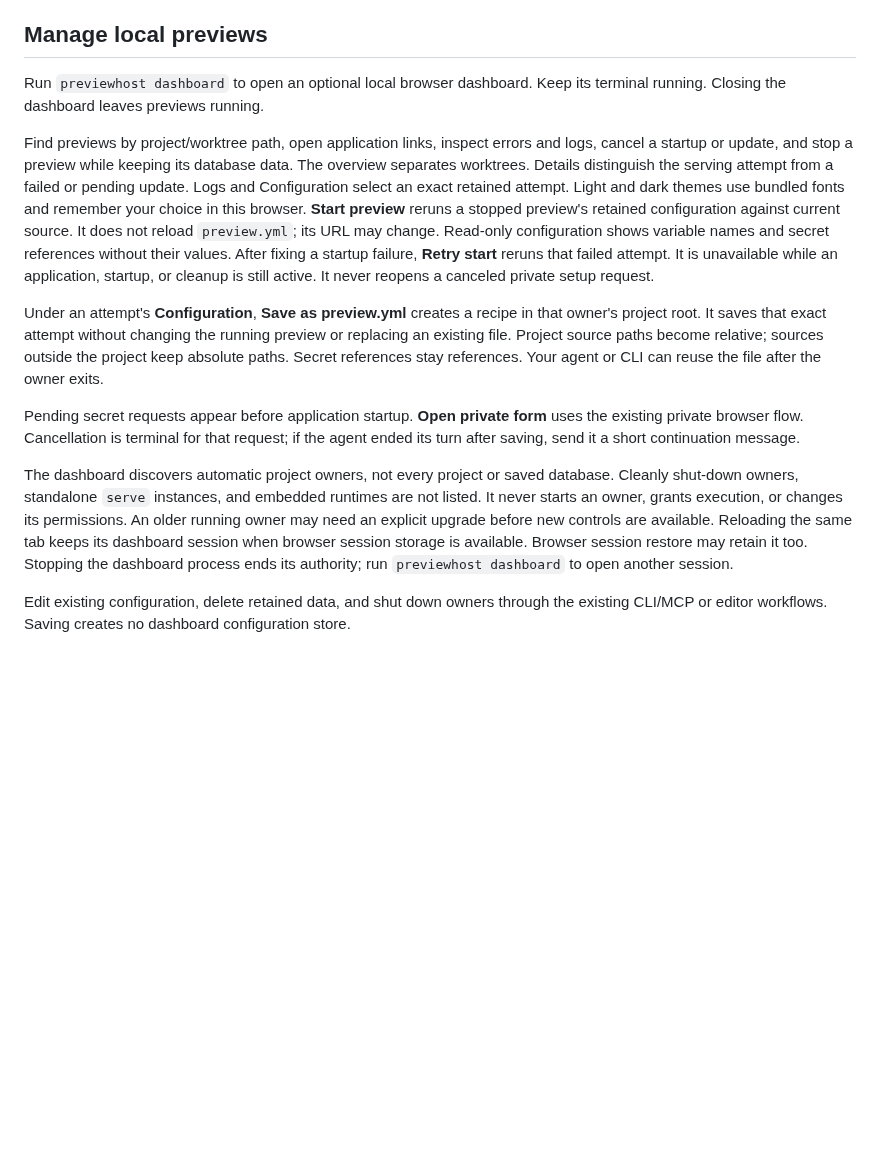
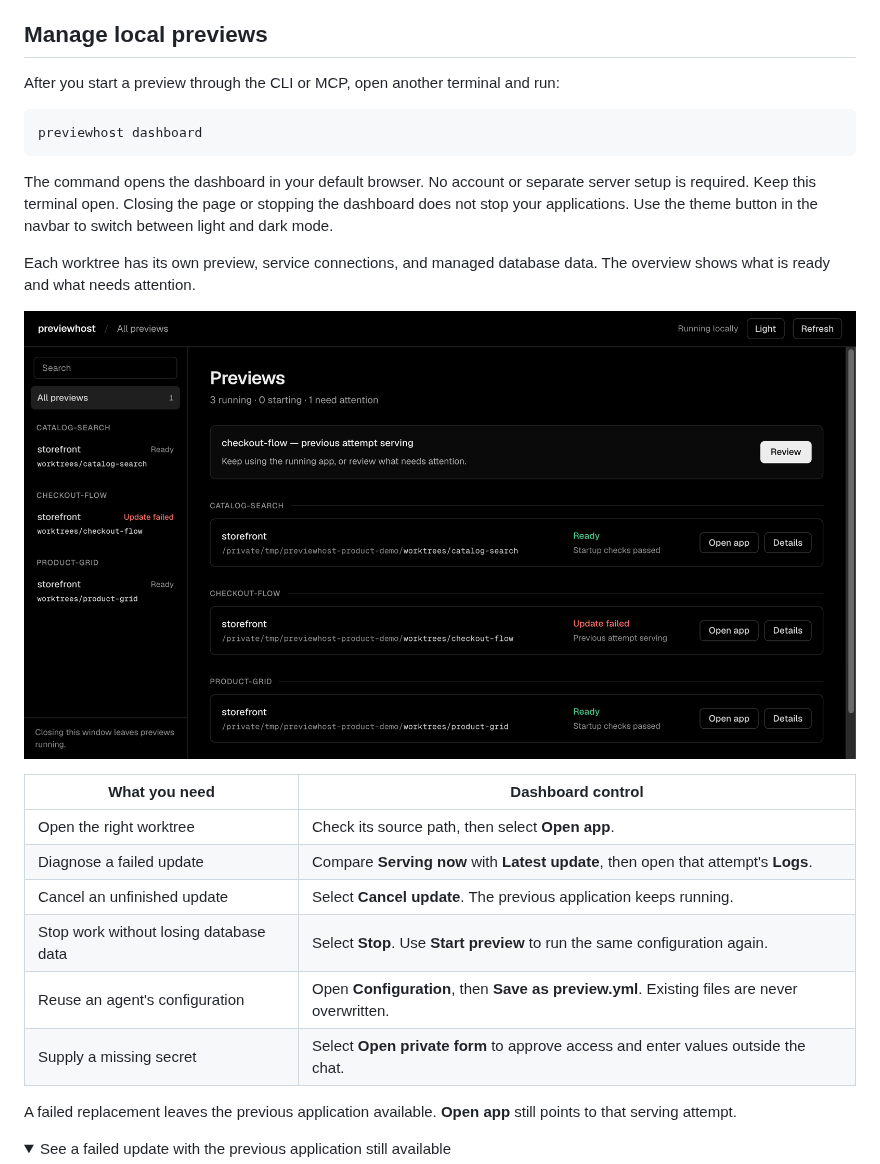
Before and after one commit to RojhatToptamus/previewhost, a Markdown page: README.md, the part around one of its changes. Drawn GitHub-style; pictures changed too: assets/dashboard-worktrees.png (added); folded sections open; blank space fills up the shorter version.

Commit message:
Show dashboard workflows in the README

````diff
--- a/README.md
+++ b/README.md
@@ -166,38 +169,32 @@ See [connection configuration](docs/api.md#cli).
 
 ## Manage local previews
 
-Run `previewhost dashboard` to open an optional local browser dashboard. Keep its
-terminal running. Closing the dashboard leaves previews running.
+After you start a preview through the CLI or MCP, open another terminal and run:
 
-Find previews by project/worktree path, open application links, inspect errors and
-logs, cancel a startup or update, and stop a preview while keeping its database data.
-The overview separates worktrees. Details distinguish the serving attempt from a
-failed or pending update. Logs and Configuration select an exact retained attempt.
-Light and dark themes use bundled fonts and remember your choice in this browser.
-**Start preview** reruns a stopped preview's retained configuration against current
-source. It does not reload `preview.yml`; its URL may change. Read-only configuration
-shows variable names and secret references without their values.
-After fixing a startup failure, **Retry start** reruns that failed attempt. It is
-unavailable while an application, startup, or cleanup is still active. It never
-reopens a canceled private setup request.
+```sh
+previewhost dashboard
+```
 
-Under an attempt's **Configuration**, **Save as preview.yml** creates a recipe in
-that owner's project root. It saves that exact attempt without changing the running
-preview or replacing an existing file. Project source paths become relative; sources
-outside the project keep absolute paths. Secret references stay references.
-Your agent or CLI can reuse the file after the owner exits.
+The command opens the dashboard in your default browser. No account or separate server setup is required.
+Keep this terminal open. Closing the page or stopping the dashboard does not stop your applications.
+Use the theme button in the navbar to switch between light and dark mode.
 
-Pending secret requests appear before application startup. **Open private form**
-uses the existing private browser flow. Cancellation is terminal for that request;
-if the agent ended its turn after saving, send it a short continuation message.
+Each worktree has its own preview, service connections, and managed database data.
+The overview shows what is ready and what needs attention.
 
-The dashboard discovers automatic project owners, not every project or saved database.
-Cleanly shut-down owners, standalone `serve` instances, and embedded runtimes are not
-listed. It never starts an owner, grants execution, or changes its permissions.
-An older running owner may need an explicit upgrade before new controls are available.
-Reloading the same tab keeps its dashboard session when browser session storage is
-available. Browser session restore may retain it too. Stopping the dashboard process
-ends its authority; run `previewhost dashboard` to open another session.
+![Three Storefront worktrees with separate previews and an update that needs attention](./assets/dashboard-worktrees.png)
 
-Edit existing configuration, delete retained data, and shut down owners through the
-existing CLI/MCP or editor workflows. Saving creates no dashboard configuration store.
+| What you need | Dashboard control |
+| --- | --- |
+| Open the right worktree | Check its source path, then select **Open app**. |
+| Diagnose a failed update | Compare **Serving now** with **Latest update**, then open that attempt's **Logs**. |
+| Cancel an unfinished update | Select **Cancel update**. The previous application keeps running. |
+| Stop work without losing database data | Select **Stop**. Use **Start preview** to run the same configuration again. |
+| Reuse an agent's configuration | Open **Configuration**, then **Save as preview.yml**. Existing files are never overwritten. |
+| Supply a missing secret | Select **Open private form** to approve access and enter values outside the chat. |
+
+A failed replacement leaves the previous application available. **Open app** still points to that serving attempt.
+
+<details>
+<summary>See a failed update with the previous application still available</summary>
+
````
Also changed, not shown: other parts of README.md (+18 -0 lines), assets/dashboard-update.png (added), assets/dashboard.png (added).
